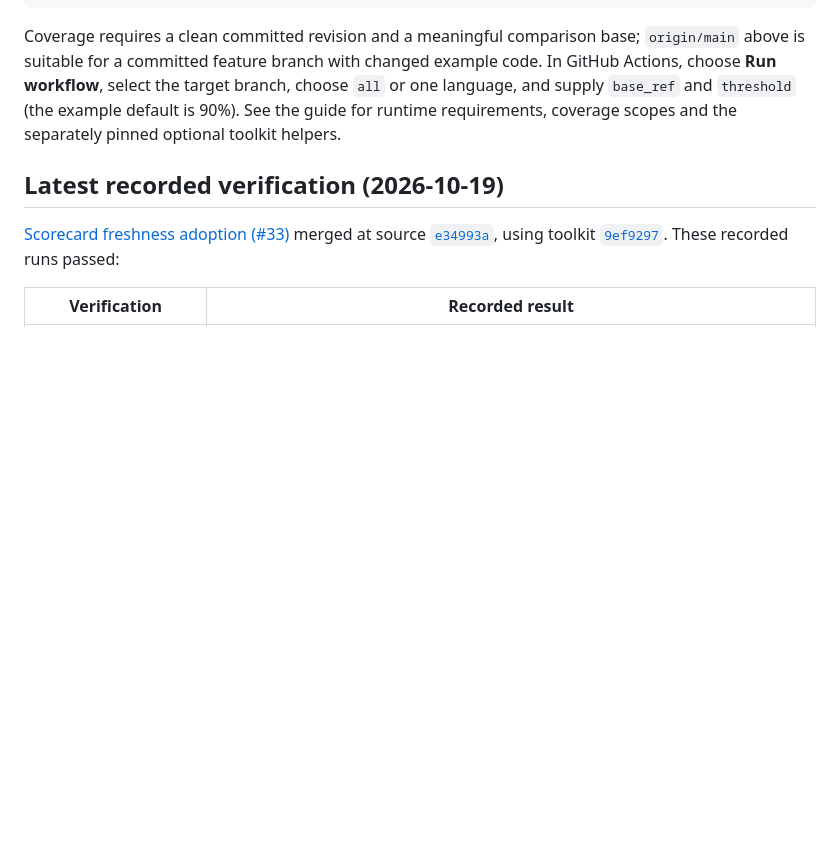
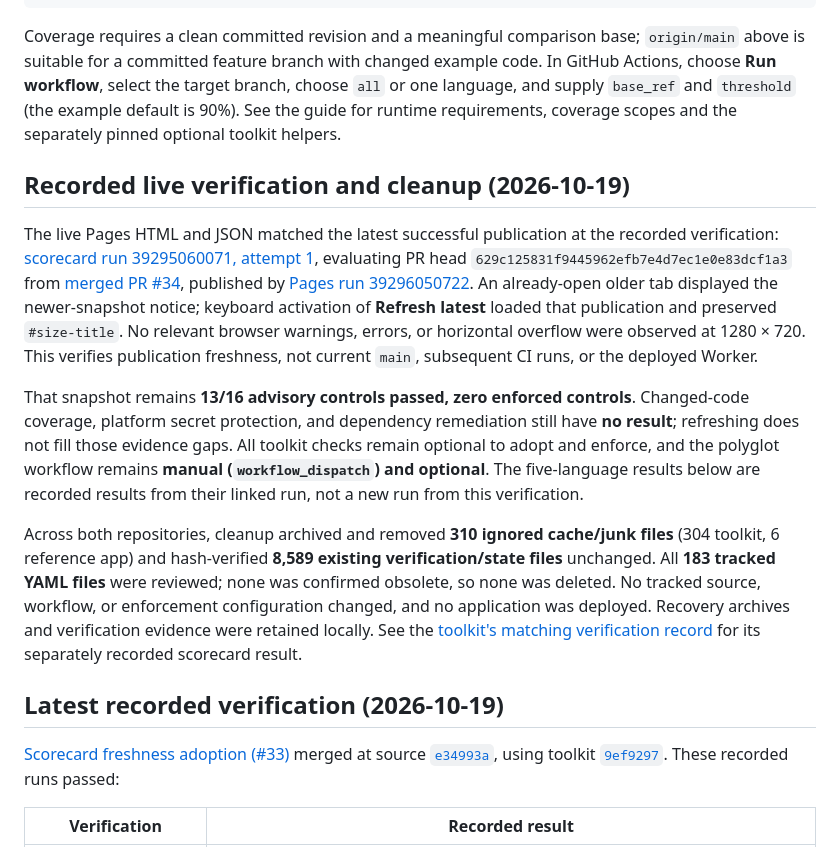
Before and after one commit to ravisingh11/ai-software-toolkit-reference-app, a Markdown page: README.md, the part around the change. GitHub-like rendering; blank space fills up the shorter version.

Commit message:
docs(scorecard): record live verification and cleanup

```diff
--- a/README.md
+++ b/README.md
@@ -75,6 +75,35 @@ code. In GitHub Actions, choose **Run workflow**, select the target branch,
 choose `all` or one language, and supply `base_ref` and `threshold` (the example
 default is 90%). See the guide for runtime requirements, coverage scopes and the
 separately pinned optional toolkit helpers.
+
+## Recorded live verification and cleanup (2026-10-19)
+
+The live Pages HTML and JSON matched the latest successful publication at the
+recorded verification: [scorecard run 39295060071, attempt 1](https://github.com/ravisingh11/ai-software-toolkit-reference-app/actions/runs/39295060071/attempts/1),
+evaluating PR head `629c125831f9445962efb7e4d7ec1e0e83dcf1a3` from
+[merged PR #34](https://github.com/ravisingh11/ai-software-toolkit-reference-app/pull/34),
+published by [Pages run 39296050722](https://github.com/ravisingh11/ai-software-toolkit-reference-app/actions/runs/39296050722).
+An already-open older tab displayed the newer-snapshot notice; keyboard activation
+of **Refresh latest** loaded that publication and preserved `#size-title`. No
+relevant browser warnings, errors, or horizontal overflow were observed at
+1280 × 720. This verifies publication freshness, not current `main`, subsequent
+CI runs, or the deployed Worker.
+
+That snapshot remains **13/16 advisory controls passed, zero enforced controls**.
+Changed-code coverage, platform secret protection, and dependency remediation
+still have **no result**; refreshing does not fill those evidence gaps. All toolkit
+checks remain optional to adopt and enforce, and the polyglot workflow remains
+**manual (`workflow_dispatch`) and optional**. The five-language results below
+are recorded results from their linked run, not a new run from this verification.
+
+Across both repositories, cleanup archived and removed **310 ignored cache/junk
+files** (304 toolkit, 6 reference app) and hash-verified **8,589 existing
+verification/state files** unchanged. All **183 tracked YAML files** were reviewed;
+none was confirmed obsolete, so none was deleted. No tracked source, workflow,
+or enforcement configuration changed, and no application was deployed. Recovery
+archives and verification evidence were retained locally. See the
+[toolkit's matching verification record](https://github.com/ravisingh11/ai-software-toolkit#recorded-live-verification-and-cleanup-2026-10-19)
+for its separately recorded scorecard result.
 
 ## Latest recorded verification (2026-10-19)
 
```
